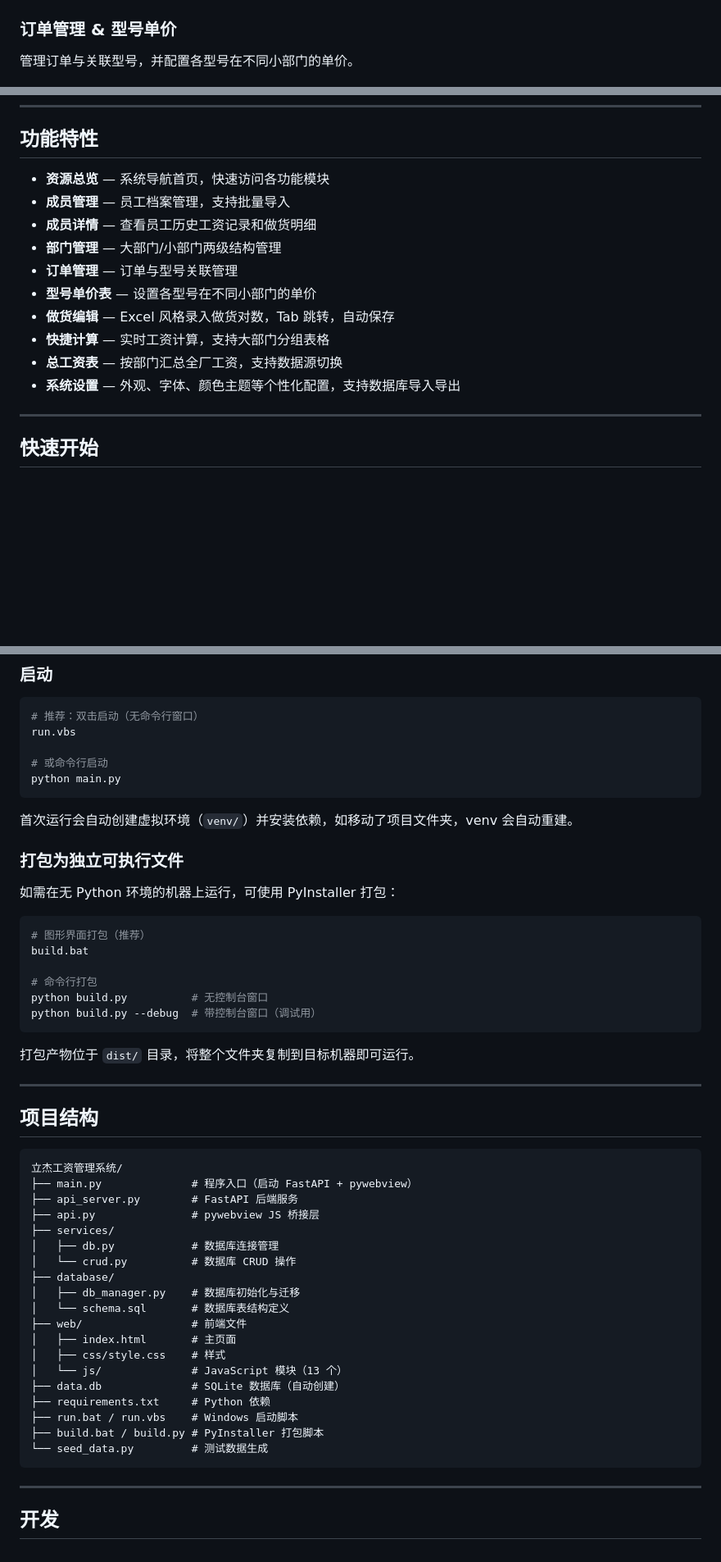
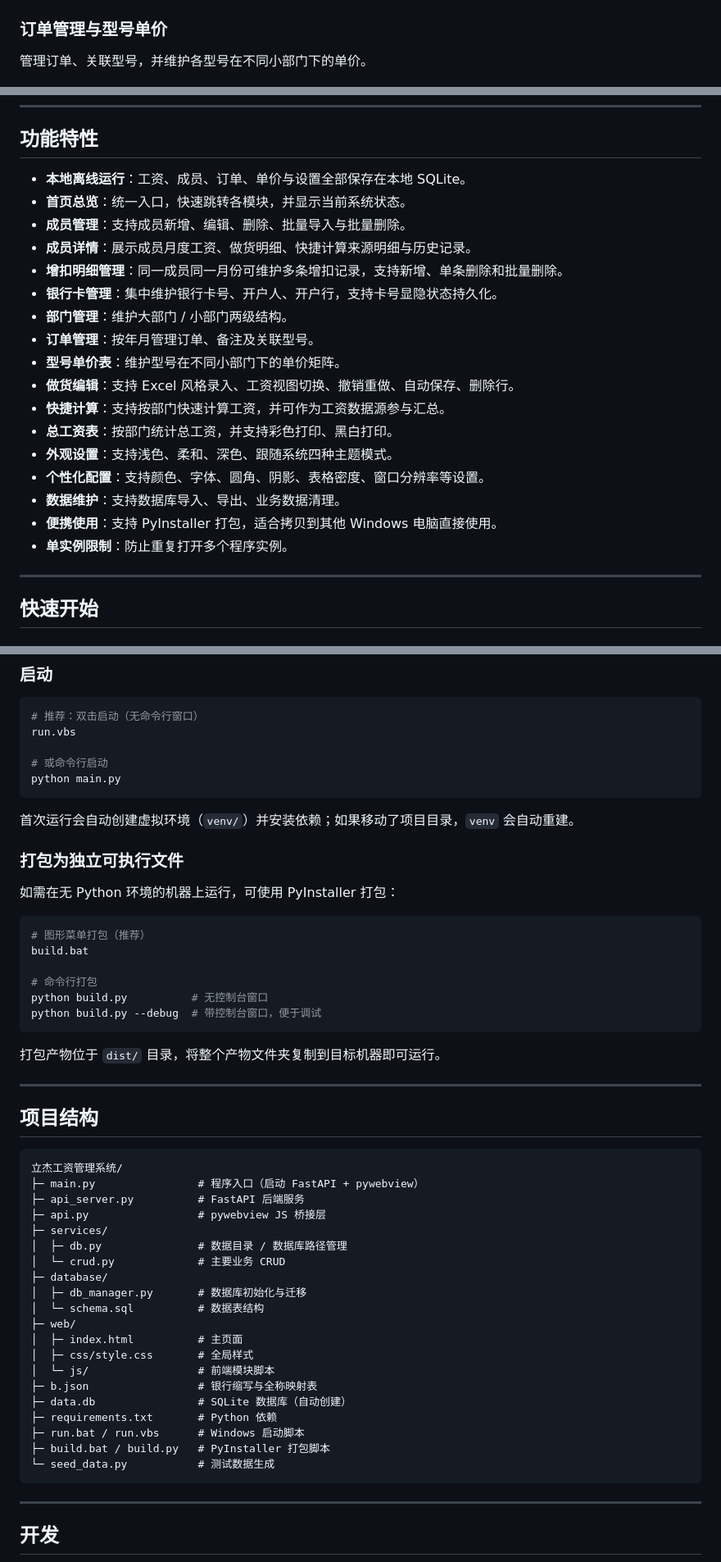
Before and after one commit to 1623658271/LMS-ResourceManage, a Markdown page: README.md, 3 parts joined by grey strips. Shown at 82% size. GitHub-like rendering; blank space fills up the shorter version.

Commit message:
更新README功能说明与界面占位

````diff
--- a/README.md
+++ b/README.md
@@ -42,9 +52,9 @@ Excel 风格录入做货对数，支持 Tab 跳转、自动保存，可切换工
 
 ![总工资表](docs/images/screenshot-salary.png)
 
-### 订单管理 & 型号单价
+### 订单管理与型号单价
 
-管理订单与关联型号，并配置各型号在不同小部门的单价。
+管理订单、关联型号，并维护各型号在不同小部门下的单价。
 
 ![订单管理](docs/images/screenshot-orders.png)
 
@@ -66,16 +82,23 @@ Excel 风格录入做货对数，支持 Tab 跳转、自动保存，可切换工
 
 ## 功能特性
 
-- **资源总览** — 系统导航首页，快速访问各功能模块
-- **成员管理** — 员工档案管理，支持批量导入
-- **成员详情** — 查看员工历史工资记录和做货明细
-- **部门管理** — 大部门/小部门两级结构管理
-- **订单管理** — 订单与型号关联管理
-- **型号单价表** — 设置各型号在不同小部门的单价
-- **做货编辑** — Excel 风格录入做货对数，Tab 跳转，自动保存
-- **快捷计算** — 实时工资计算，支持大部门分组表格
-- **总工资表** — 按部门汇总全厂工资，支持数据源切换
-- **系统设置** — 外观、字体、颜色主题等个性化配置，支持数据库导入导出
+- **本地离线运行**：工资、成员、订单、单价与设置全部保存在本地 SQLite。
+- **首页总览**：统一入口，快速跳转各模块，并显示当前系统状态。
+- **成员管理**：支持成员新增、编辑、删除、批量导入与批量删除。
+- **成员详情**：展示成员月度工资、做货明细、快捷计算来源明细与历史记录。
+- **增扣明细管理**：同一成员同一月份可维护多条增扣记录，支持新增、单条删除和批量删除。
+- **银行卡管理**：集中维护银行卡号、开户人、开户行，支持卡号显隐状态持久化。
+- **部门管理**：维护大部门 / 小部门两级结构。
+- **订单管理**：按年月管理订单、备注及关联型号。
+- **型号单价表**：维护型号在不同小部门下的单价矩阵。
+- **做货编辑**：支持 Excel 风格录入、工资视图切换、撤销重做、自动保存、删除行。
+- **快捷计算**：支持按部门快速计算工资，并可作为工资数据源参与汇总。
+- **总工资表**：按部门统计总工资，并支持彩色打印、黑白打印。
+- **外观设置**：支持浅色、柔和、深色、跟随系统四种主题模式。
+- **个性化配置**：支持颜色、字体、圆角、阴影、表格密度、窗口分辨率等设置。
+- **数据维护**：支持数据库导入、导出、业务数据清理。
+- **便携使用**：支持 PyInstaller 打包，适合拷贝到其他 Windows 电脑直接使用。
+- **单实例限制**：防止重复打开多个程序实例。
 
 ---
 
@@ -96,47 +119,48 @@ run.vbs
 python main.py
 ```
 
-首次运行会自动创建虚拟环境（`venv/`）并安装依赖，如移动了项目文件夹，venv 会自动重建。
+首次运行会自动创建虚拟环境（`venv/`）并安装依赖；如果移动了项目目录，`venv` 会自动重建。
 
 ### 打包为独立可执行文件
 
 如需在无 Python 环境的机器上运行，可使用 PyInstaller 打包：
 
 ```bash
-# 图形界面打包（推荐）
+# 图形菜单打包（推荐）
 build.bat
 
 # 命令行打包
 python build.py          # 无控制台窗口
-python build.py --debug  # 带控制台窗口（调试用）
+python build.py --debug  # 带控制台窗口，便于调试
 ```
 
-打包产物位于 `dist/` 目录，将整个文件夹复制到目标机器即可运行。
+打包产物位于 `dist/` 目录，将整个产物文件夹复制到目标机器即可运行。
 
 ---
 
 ## 项目结构
 
-```
+```text
 立杰工资管理系统/
-├── main.py              # 程序入口（启动 FastAPI + pywebview）
-├── api_server.py        # FastAPI 后端服务
-├── api.py               # pywebview JS 桥接层
-├── services/
-│   ├── db.py            # 数据库连接管理
-│   └── crud.py          # 数据库 CRUD 操作
-├── database/
-│   ├── db_manager.py    # 数据库初始化与迁移
-│   └── schema.sql       # 数据库表结构定义
-├── web/                 # 前端文件
-│   ├── index.html       # 主页面
-│   ├── css/style.css    # 样式
-│   └── js/              # JavaScript 模块（13 个）
-├── data.db              # SQLite 数据库（自动创建）
-├── requirements.txt     # Python 依赖
-├── run.bat / run.vbs    # Windows 启动脚本
-├── build.bat / build.py # PyInstaller 打包脚本
-└── seed_data.py         # 测试数据生成
+├─ main.py                # 程序入口（启动 FastAPI + pywebview）
+├─ api_server.py          # FastAPI 后端服务
+├─ api.py                 # pywebview JS 桥接层
+├─ services/
+│  ├─ db.py               # 数据目录 / 数据库路径管理
+│  └─ crud.py             # 主要业务 CRUD
+├─ database/
+│  ├─ db_manager.py       # 数据库初始化与迁移
+│  └─ schema.sql          # 数据表结构
+├─ web/
+│  ├─ index.html          # 主页面
+│  ├─ css/style.css       # 全局样式
+│  └─ js/                 # 前端模块脚本
+├─ b.json                 # 银行缩写与全称映射表
+├─ data.db                # SQLite 数据库（自动创建）
+├─ requirements.txt       # Python 依赖
+├─ run.bat / run.vbs      # Windows 启动脚本
+├─ build.bat / build.py   # PyInstaller 打包脚本
+└─ seed_data.py           # 测试数据生成
 ```
 
 ---
````
Also changed, not shown: other parts of README.md (+30 -14 lines).
